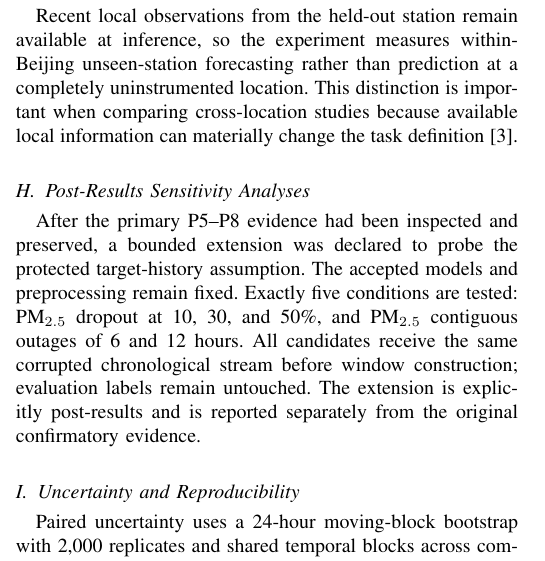
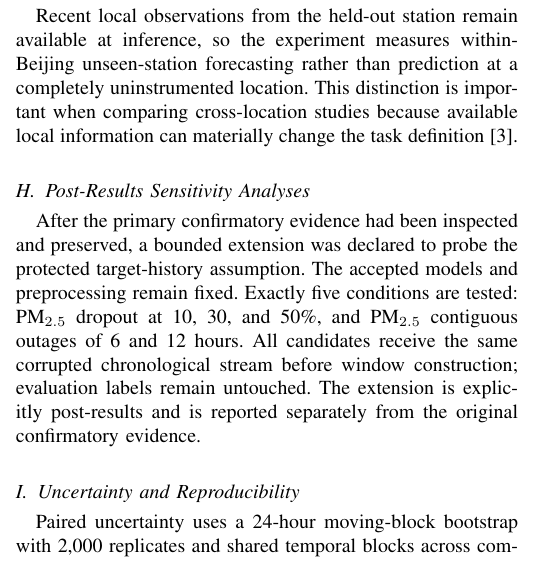
Before and after one commit to Engr-Daniel/airsense-r, a LaTeX paper (paper/overleaf/main.tex): part of one column of page 3 of 7, cut so that both start at the same text. Compiled offline with pdfLaTeX.

Commit message:
Remove internal phase labels from reader-facing manuscript

```diff
--- a/paper/overleaf/main.tex
+++ b/paper/overleaf/main.tex
@@ -212,7 +212,7 @@ Cross-site generalization is evaluated with 12 leave-one-station-out folds. In e
 Recent local observations from the held-out station remain available at inference, so the experiment measures within-Beijing unseen-station forecasting rather than prediction at a completely uninstrumented location. This distinction is important when comparing cross-location studies because available local information can materially change the task definition~\cite{alvaradoalcon2026citywide}.
 
 \subsection{Post-Results Sensitivity Analyses}
-After the primary P5--P8 evidence had been inspected and preserved, a bounded extension was declared to probe the protected target-history assumption. The accepted models and preprocessing remain fixed. Exactly five conditions are tested: PM$_{2.5}$ dropout at 10, 30, and 50\%, and PM$_{2.5}$ contiguous outages of 6 and 12 hours. All candidates receive the same corrupted chronological stream before window construction; evaluation labels remain untouched. The extension is explicitly post-results and is reported separately from the original confirmatory evidence.
+After the primary confirmatory evidence had been inspected and preserved, a bounded extension was declared to probe the protected target-history assumption. The accepted models and preprocessing remain fixed. Exactly five conditions are tested: PM$_{2.5}$ dropout at 10, 30, and 50\%, and PM$_{2.5}$ contiguous outages of 6 and 12 hours. All candidates receive the same corrupted chronological stream before window construction; evaluation labels remain untouched. The extension is explicitly post-results and is reported separately from the original confirmatory evidence.
 
 \subsection{Uncertainty and Reproducibility}
 Paired uncertainty uses a 24-hour moving-block bootstrap with 2,000 replicates and shared temporal blocks across compared candidates, preserving short-range dependence better than treating hourly targets as independent~\cite{kuensch1989bootstrap}. The repository also preserves checksum-verified result manifests, executed notebooks, and read-only verification notebooks for accepted stages.
```
